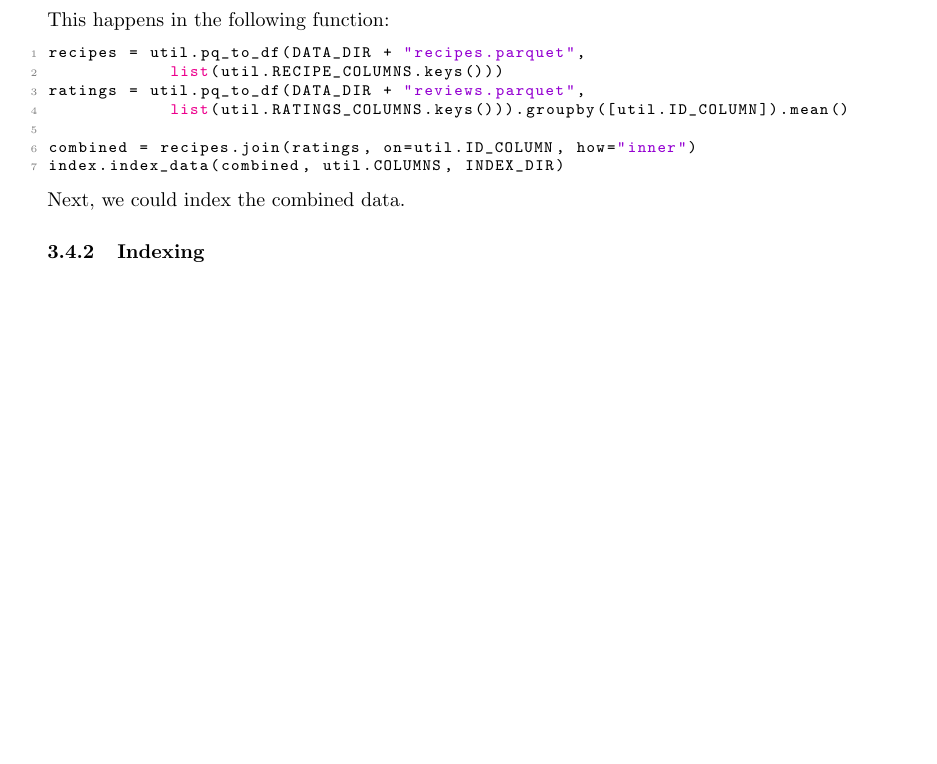
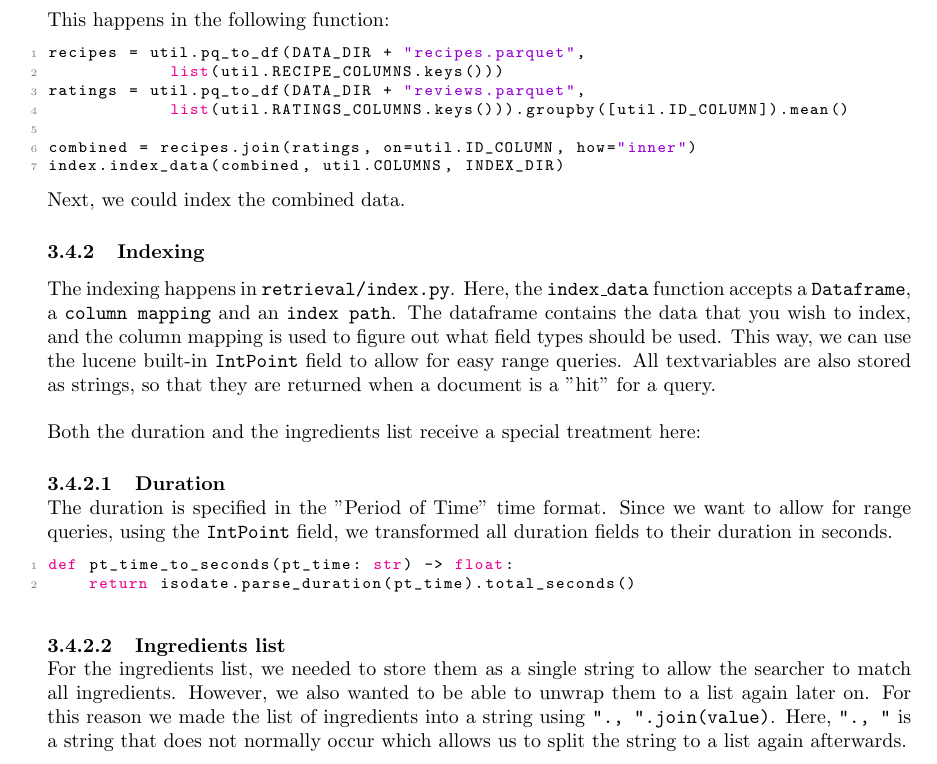
Before and after one commit to Maarten11/information-retrieval-project, a LaTeX document (report/report.tex): part of page 4 of 7, cut so that both start at the same text, the shorter picture padded with empty space. Compiled offline with pdfLaTeX.

Commit message:
Indexing explained in report

```diff
--- a/report/report.tex
+++ b/report/report.tex
@@ -5,6 +5,13 @@
 
 \newcommand{\documentTitle}{Information Retrieval Project 2023-2024}
 \usepackage{xcolor}
+% \newcommand\subsubsubsection{\@startsection{paragraph}{4}{\z@}%
+%             {-2.5ex\@plus -1ex \@minus -.25ex}%
+%             {1.25ex \@plus .25ex}%
+%             {\normalfont\normalsize\bfseries}}
+\newcommand{\subsubsubsection}[1]{\paragraph{#1}\mbox{}\\}
+\setcounter{secnumdepth}{4}
+\setcounter{tocdepth}{4}
 
 \definecolor{codegreen}{rgb}{0,0.6,0}
 \definecolor{codegray}{rgb}{0.5,0.5,0.5}
@@ -246,6 +252,30 @@ index.index_data(combined, util.COLUMNS, INDEX_DIR)
 Next, we could index the combined data.
 
 \subsubsection{Indexing}
+The indexing happens in \texttt{retrieval/index.py}. Here, the \texttt{index\_data}
+function accepts a \texttt{Dataframe}, a \texttt{column mapping} and an \texttt{index path}.
+The dataframe contains the data that you wish to index, and the column mapping
+is used to figure out what field types should be used. This way, we can use
+the lucene built-in \texttt{IntPoint} field to allow for easy range queries.
+All textvariables are also stored as strings, so that they are returned when
+a document is a "hit" for a query.\\~\\
+Both the duration and the ingredients list receive a special treatment here:
+\subsubsubsection{Duration}
+The duration is specified in the "Period of Time" time format. Since we want
+to allow for range queries, using the \texttt{IntPoint} field, we transformed
+all duration fields to their duration in seconds.
+\begin{lstlisting}[language=Python]
+def pt_time_to_seconds(pt_time: str) -> float:
+    return isodate.parse_duration(pt_time).total_seconds()
+\end{lstlisting}
+\subsubsubsection{Ingredients list}
+For the ingredients list, we needed to store them as a single string to allow
+the searcher to match all ingredients. However, we also wanted to be able to
+unwrap them to a list again later on. For this reason we made the list of
+ingredients into a string using \texttt{"., ".join(value)}. Here, \texttt{"., "}
+is a string that does not normally occur which allows us to split the string
+to a list again afterwards.
+\newpage
 \begin{lstlisting}[language=Python]
 def index_data(pd_table: pd.DataFrame, column_mapping: dict, index_path: str):
     """
```
Also changed, not shown: report/report.tex (3 more changed lines), 1 other file.
